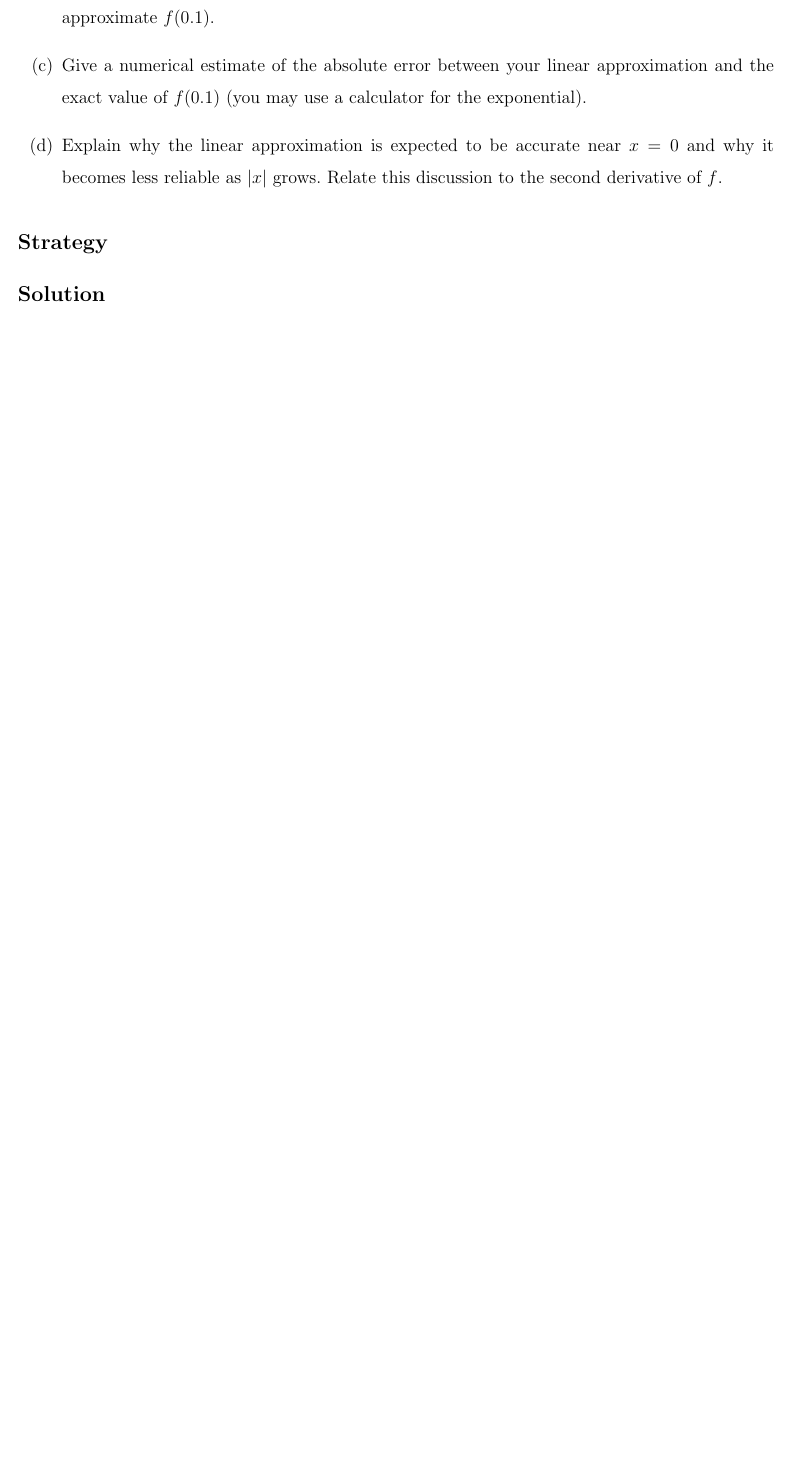
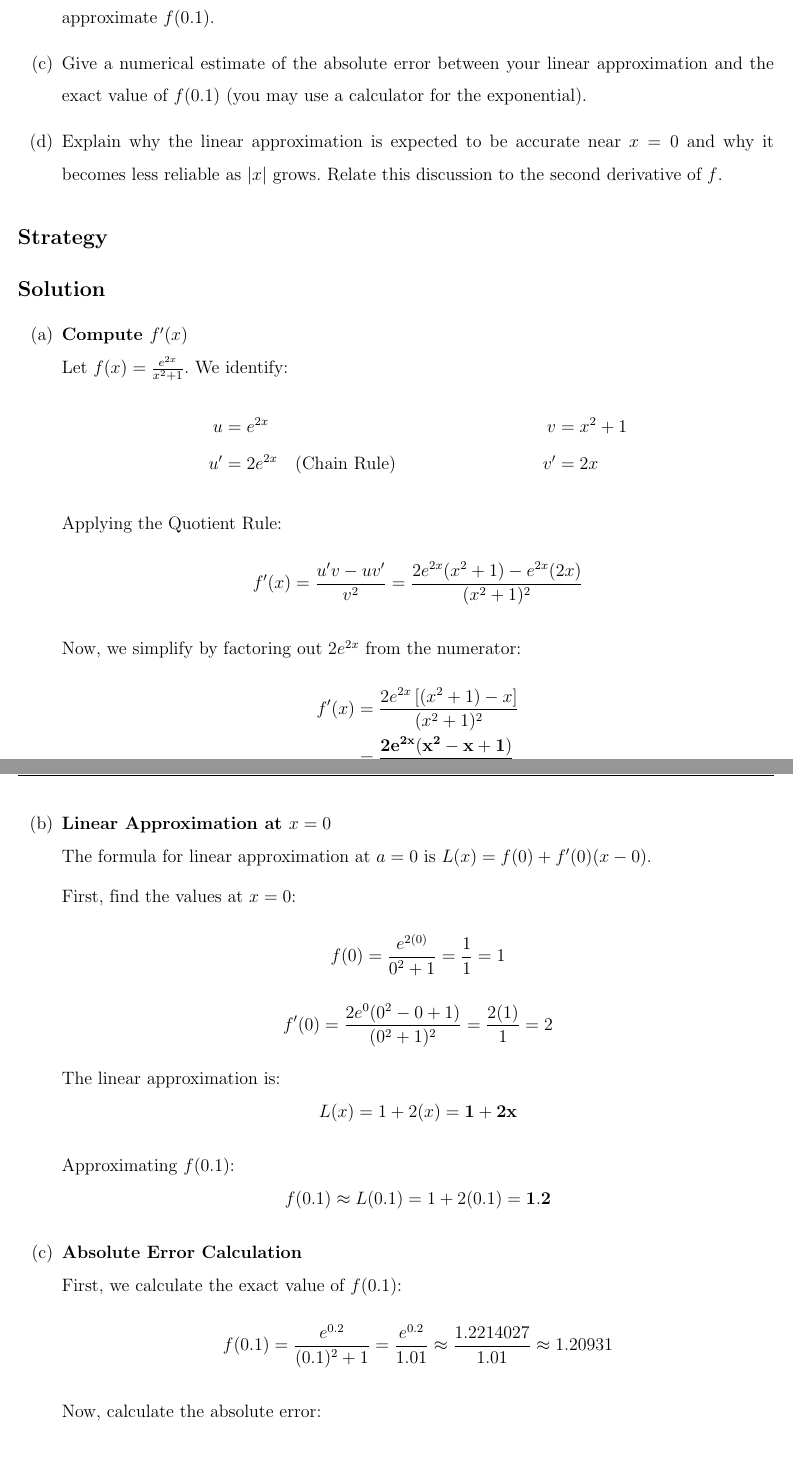
Before and after one commit to ndmhuy/BrickWizards-MTH251-25APCS, a LaTeX document (main.tex, which reads content/Chapter2/Problem7.tex): part of page 24 of 69 before the commit and two parts of pages 24 and 25 of 71 after it, the two joined at a grey line, cut so that both start at the same text, the shorter picture padded with empty space. Compiled offline with pdfLaTeX.

Commit message:
feat: P7 solution

```diff
--- a/content/Chapter2/Problem7.tex
+++ b/content/Chapter2/Problem7.tex
@@ -11,3 +11,39 @@ Let
 
 \subsection*{Strategy}
 \subsection*{Solution}
+\begin{enumerate}[label=(\alph*)]
+
+    \item \textbf{Compute $f'(x)$} \\
+    Let $f(x) = \frac{e^{2x}}{x^2+1}$. We identify:
+    \begin{align*}
+        u &= e^{2x} & v &= x^2+1 \\
+        u' &= 2e^{2x} \quad (\text{Chain Rule}) & v' &= 2x
+    \end{align*}
+    Applying the Quotient Rule:
+    \[ f'(x) = \frac{u'v - uv'}{v^2} = \frac{2e^{2x}(x^2+1) - e^{2x}(2x)}{(x^2+1)^2} \]
+
+    Now, we simplify by factoring out $2e^{2x}$ from the numerator:
+    \begin{align*}
+        f'(x) &= \frac{2e^{2x} \left[ (x^2+1) - x \right]}{(x^2+1)^2} \\
+        &= \mathbf{\frac{2e^{2x}(x^2 - x + 1)}{(x^2+1)^2}}
+    \end{align*}
+
+    \item \textbf{Linear Approximation at $x=0$} \\
+    The formula for linear approximation at $a=0$ is $L(x) = f(0) + f'(0)(x-0)$.
+
+    First, find the values at $x=0$:
+    \[ f(0) = \frac{e^{2(0)}}{0^2+1} = \frac{1}{1} = 1 \]
+    \[ f'(0) = \frac{2e^0(0^2 - 0 + 1)}{(0^2+1)^2} = \frac{2(1)}{1} = 2 \]
+
+    The linear approximation is:
+    \[ L(x) = 1 + 2(x) = \mathbf{1 + 2x} \]
+
+    Approximating $f(0.1)$:
+    \[ f(0.1) \approx L(0.1) = 1 + 2(0.1) = \mathbf{1.2} \]
+
+    \item \textbf{Absolute Error Calculation} \\
+    First, we calculate the exact value of $f(0.1)$:
+    \[ f(0.1) = \frac{e^{0.2}}{(0.1)^2+1} = \frac{e^{0.2}}{1.01} \approx \frac{1.2214027}{1.01} \approx 1.20931 \]
+
+    Now, calculate the absolute error:
+    \[ \text{Error} = | f(0.1) - L(0.1) | \approx | 1.20931 - 1.2 | = \mathbf{0.00931} \]
@@ -13,0 +57 @@ Let
+    \end{itemize}
```
Also changed, not shown: content/Chapter2/Problem7.tex (41 more changed lines).
